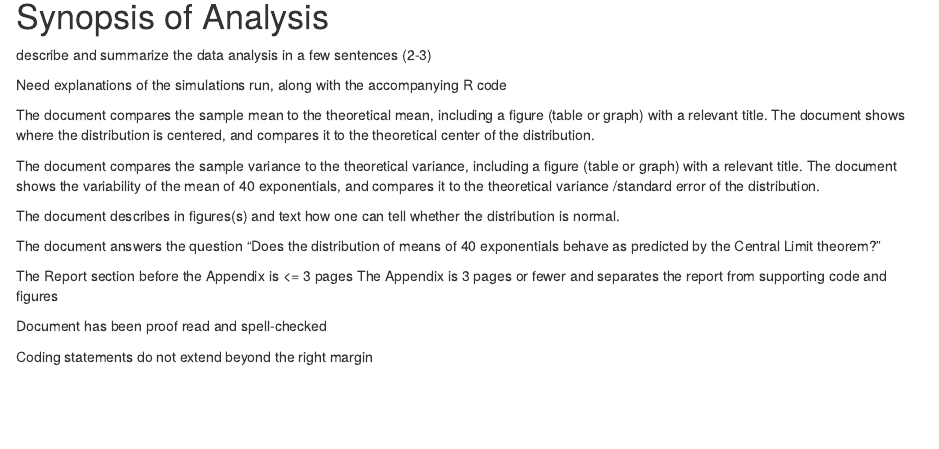
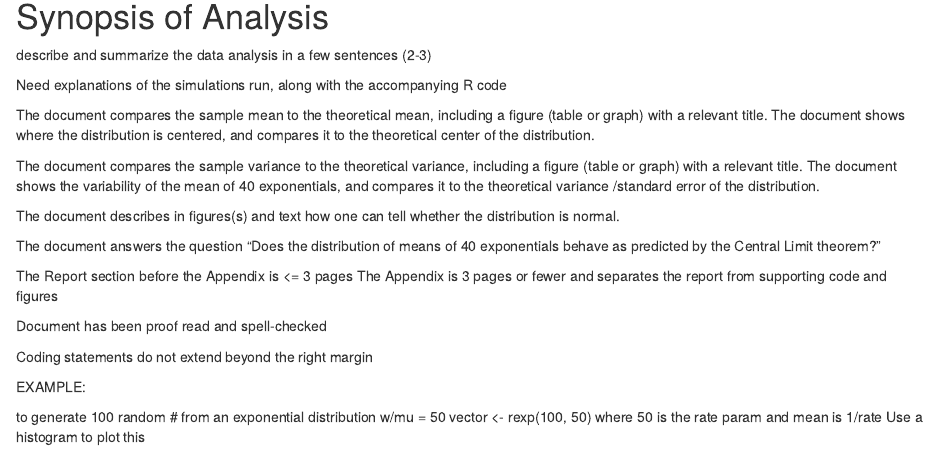
Before and after one commit to GriffinRidgeback/Statistical-Inference-Course-Project, an R Markdown document (Exponential Distribution.Rmd): the page in a window 1100 px wide, from 250 px down. Rendered offline with R 4.5, knitr and Pandoc, with nearby package versions.

Commit message:
Example needed for the project

```diff
--- a/Exponential Distribution.Rmd
+++ b/Exponential Distribution.Rmd
@@ -30,3 +30,11 @@ The Appendix is 3 pages or fewer and separates the report from supporting code a
 Document has been proof read and spell-checked
 
 Coding statements do not extend beyond the right margin
+
+
+EXAMPLE:
+
+to generate 100 random # from an exponential distribution w/mu = 50
+vector <- rexp(100, 50)
+where 50 is the rate param and mean is 1/rate
+Use a histogram to plot this
```
